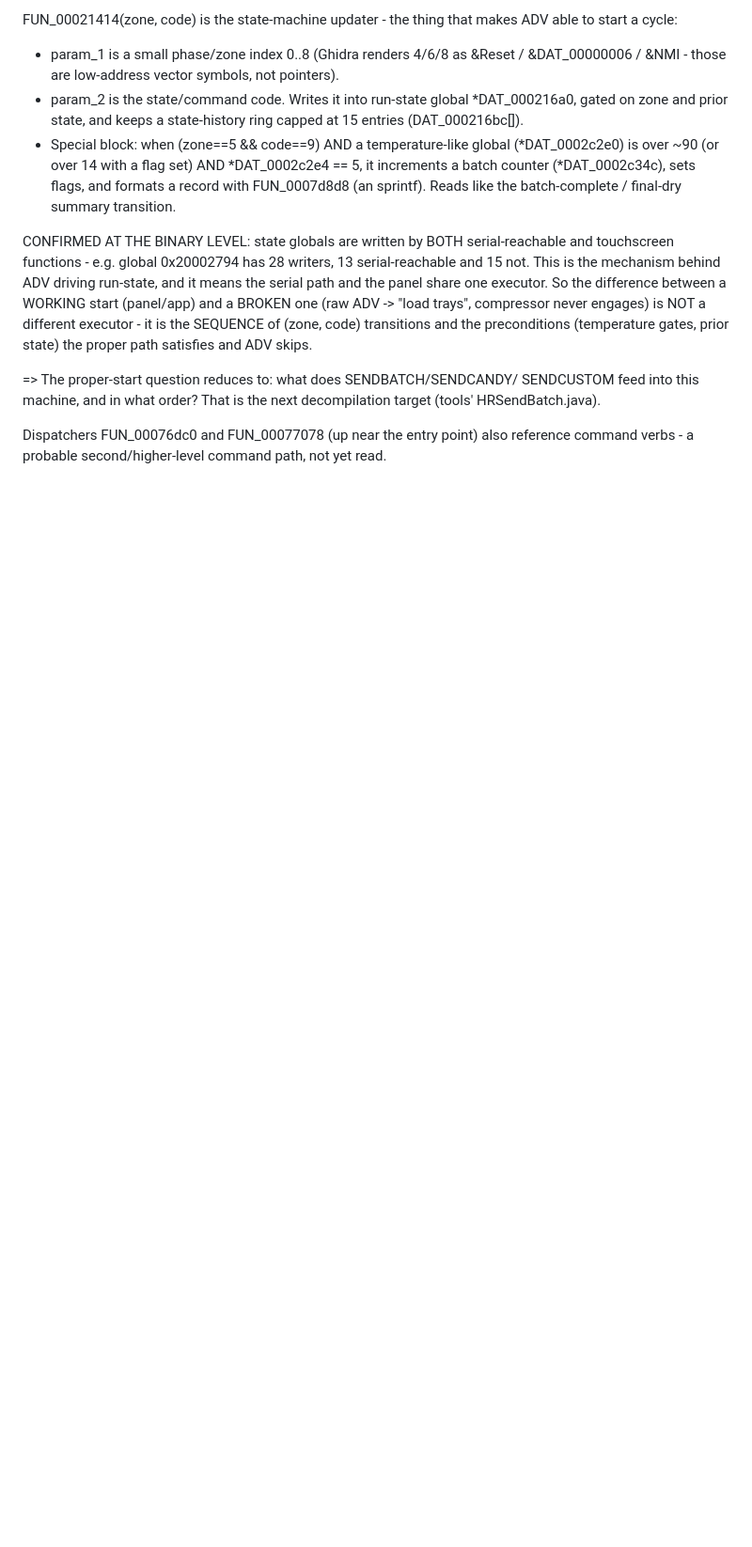
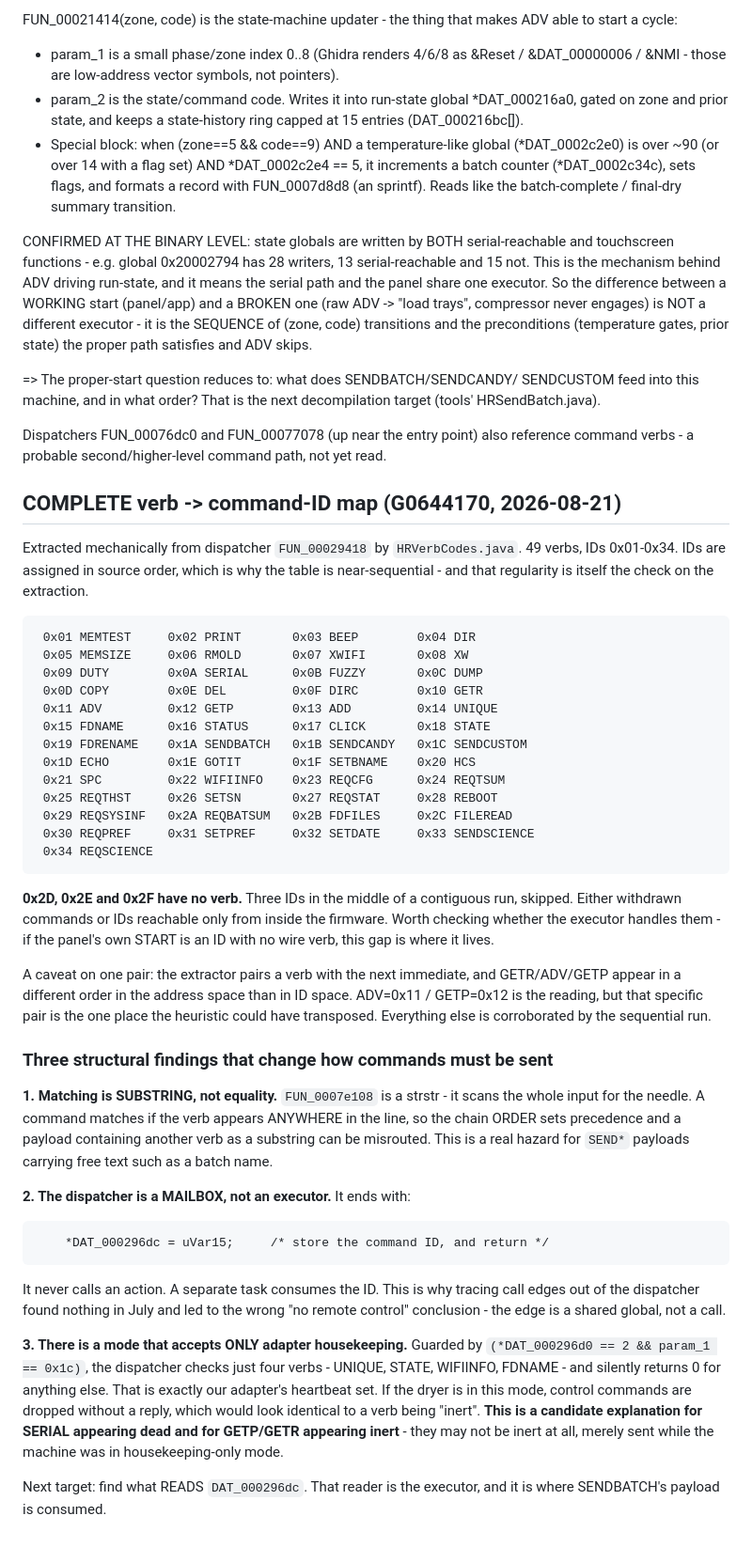
Before and after one commit to SloPOS/free-harvest, a Markdown page: decoded/PROTOCOL_NOTES.md, the part around the change. Shown at 94% size. Drawn GitHub-style; blank space fills up the shorter version.

Commit message:
Record the complete verb -> command-ID map and three structural findings
49 verbs, IDs 0x01-0x34, extracted mechanically rather than read off a
truncated console. Three IDs (0x2D-0x2F) sit unassigned inside an otherwise
contiguous run - if the panel's START is an ID with no wire verb, that gap is
where to look.

Three findings that change how we must send commands:

  - Verb matching is strstr, not strcmp. A verb matches anywhere in the line,
    so chain order is precedence and a SEND* payload containing free text can
    be misrouted into another verb.

  - The dispatcher only stores the ID into a global and returns; it never calls
    an action. That shared-global edge is precisely what the July call-graph
    analysis could not see, and why it concluded remote control did not exist.

  - A mode exists (*DAT_000296d0==2, param_1==0x1c) in which only UNIQUE,
    STATE, WIFIINFO and FDNAME are accepted and everything else returns 0
    silently. That is our adapter's own heartbeat set, and it means an
    'inert' verb may simply have been sent while the machine was refusing
    control - which puts the GETP/GETR/SERIAL inert findings back in question.

Co-Authored-By: Claude Opus 5 <noreply@anthropic.com>

```diff
--- a/decoded/PROTOCOL_NOTES.md
+++ b/decoded/PROTOCOL_NOTES.md
@@ -588,3 +588,63 @@ the proper path satisfies and ADV skips.
 Dispatchers FUN_00076dc0 and FUN_00077078 (up near the entry point) also
 reference command verbs - a probable second/higher-level command path, not yet
 read.
+
+## COMPLETE verb -> command-ID map (G0644170, 2026-08-21)
+
+Extracted mechanically from dispatcher `FUN_00029418` by `HRVerbCodes.java`.
+49 verbs, IDs 0x01-0x34. IDs are assigned in source order, which is why the
+table is near-sequential - and that regularity is itself the check on the
+extraction.
+
+     0x01 MEMTEST     0x02 PRINT       0x03 BEEP        0x04 DIR
+     0x05 MEMSIZE     0x06 RMOLD       0x07 XWIFI       0x08 XW
+     0x09 DUTY        0x0A SERIAL      0x0B FUZZY       0x0C DUMP
+     0x0D COPY        0x0E DEL         0x0F DIRC        0x10 GETR
+     0x11 ADV         0x12 GETP        0x13 ADD         0x14 UNIQUE
+     0x15 FDNAME      0x16 STATUS      0x17 CLICK       0x18 STATE
+     0x19 FDRENAME    0x1A SENDBATCH   0x1B SENDCANDY   0x1C SENDCUSTOM
+     0x1D ECHO        0x1E GOTIT       0x1F SETBNAME    0x20 HCS
+     0x21 SPC         0x22 WIFIINFO    0x23 REQCFG      0x24 REQTSUM
+     0x25 REQTHST     0x26 SETSN       0x27 REQSTAT     0x28 REBOOT
+     0x29 REQSYSINF   0x2A REQBATSUM   0x2B FDFILES     0x2C FILEREAD
+     0x30 REQPREF     0x31 SETPREF     0x32 SETDATE     0x33 SENDSCIENCE
+     0x34 REQSCIENCE
+
+**0x2D, 0x2E and 0x2F have no verb.** Three IDs in the middle of a contiguous
+run, skipped. Either withdrawn commands or IDs reachable only from inside the
+firmware. Worth checking whether the executor handles them - if the panel's own
+START is an ID with no wire verb, this gap is where it lives.
+
+A caveat on one pair: the extractor pairs a verb with the next immediate, and
+GETR/ADV/GETP appear in a different order in the address space than in ID
+space. ADV=0x11 / GETP=0x12 is the reading, but that specific pair is the one
+place the heuristic could have transposed. Everything else is corroborated by
+the sequential run.
+
+### Three structural findings that change how commands must be sent
+
+**1. Matching is SUBSTRING, not equality.** `FUN_0007e108` is a strstr - it
+scans the whole input for the needle. A command matches if the verb appears
+ANYWHERE in the line, so the chain ORDER sets precedence and a payload
+containing another verb as a substring can be misrouted. This is a real hazard
+for `SEND*` payloads carrying free text such as a batch name.
+
+**2. The dispatcher is a MAILBOX, not an executor.** It ends with:
+
+        *DAT_000296dc = uVar15;     /* store the command ID, and return */
+
+It never calls an action. A separate task consumes the ID. This is why tracing
+call edges out of the dispatcher found nothing in July and led to the wrong
+"no remote control" conclusion - the edge is a shared global, not a call.
+
+**3. There is a mode that accepts ONLY adapter housekeeping.** Guarded by
+`(*DAT_000296d0 == 2 && param_1 == 0x1c)`, the dispatcher checks just four
+verbs - UNIQUE, STATE, WIFIINFO, FDNAME - and silently returns 0 for anything
+else. That is exactly our adapter's heartbeat set. If the dryer is in this mode,
+control commands are dropped without a reply, which would look identical to a
+verb being "inert". **This is a candidate explanation for SERIAL appearing dead
+and for GETP/GETR appearing inert** - they may not be inert at all, merely sent
+while the machine was in housekeeping-only mode.
+
+Next target: find what READS `DAT_000296dc`. That reader is the executor, and it
+is where SENDBATCH's payload is consumed.
```
